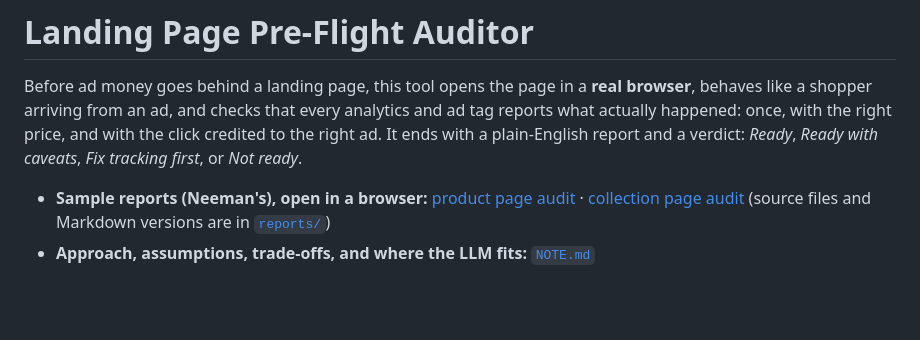
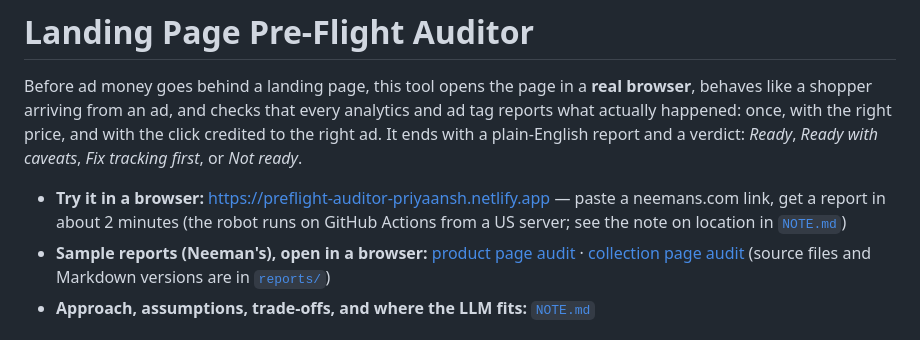
Before and after one commit to priyaansh161/preflight-auditor, a Markdown page: README.md, the part around the change. Drawn GitHub-style; blank space fills up the shorter version.

Commit message:
Document the web demo and the location effect
Co-Authored-By: Claude Opus 5.5 <noreply@anthropic.com>

```diff
--- a/README.md
+++ b/README.md
@@ -2,6 +2,7 @@
 
 Before ad money goes behind a landing page, this tool opens the page in a **real browser**, behaves like a shopper arriving from an ad, and checks that every analytics and ad tag reports what actually happened: once, with the right price, and with the click credited to the right ad. It ends with a plain-English report and a verdict: *Ready*, *Ready with caveats*, *Fix tracking first*, or *Not ready*.
 
+- **Try it in a browser:** https://preflight-auditor-priyaansh.netlify.app — paste a neemans.com link, get a report in about 2 minutes (the robot runs on GitHub Actions from a US server; see the note on location in [`NOTE.md`](NOTE.md))
 - **Sample reports (Neeman's), open in a browser:** [product page audit](https://priyaansh161.github.io/preflight-auditor/reports/sample-product/report.html) · [collection page audit](https://priyaansh161.github.io/preflight-auditor/reports/sample-collection/report.html) (source files and Markdown versions are in [`reports/`](reports/))
 - **Approach, assumptions, trade-offs, and where the LLM fits:** [`NOTE.md`](NOTE.md)
 
```
Also changed, not shown: NOTE.md (+1 -0 lines).
